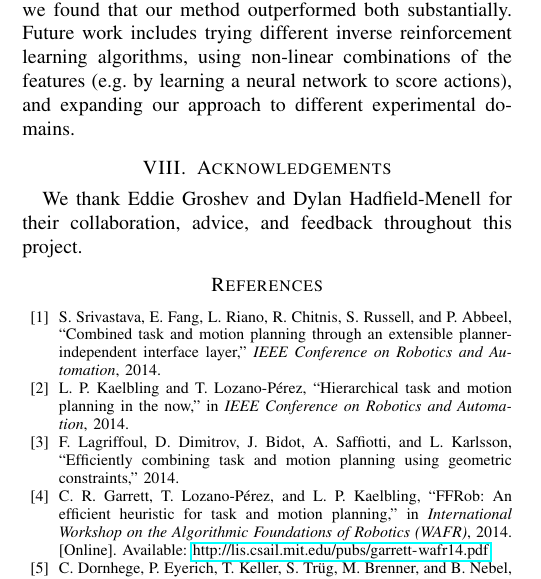
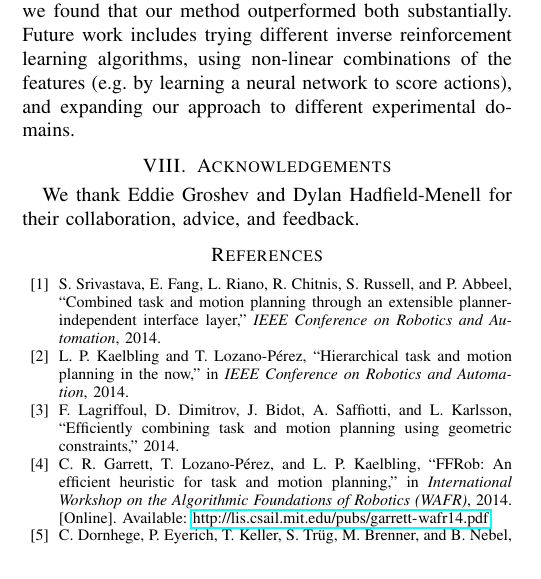
Before and after one commit to ronuchit/cs287_report, a LaTeX paper (root.tex, which reads acknowledgements.tex): part of one column of page 6 of 7 before the commit and part of one column of page 6 of 6 after it, cut so that both start at the same text. Compiled offline with pdfLaTeX.

Commit message:
cut to 6 pages

```diff
--- a/acknowledgements.tex
+++ b/acknowledgements.tex
@@ -1,3 +1,2 @@
 \section{Acknowledgements}
-We thank Eddie Groshev and Dylan Hadfield-Menell for their collaboration, advice, and feedback
-throughout this project.
+We thank Eddie Groshev and Dylan Hadfield-Menell for their collaboration, advice, and feedback.
```
Also changed, not shown: root.pdf.
